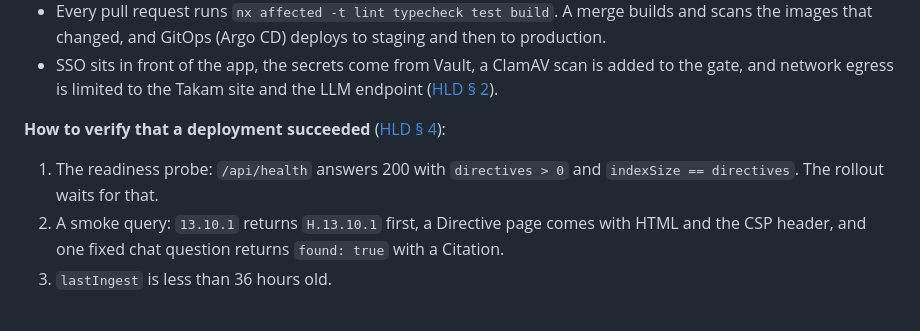
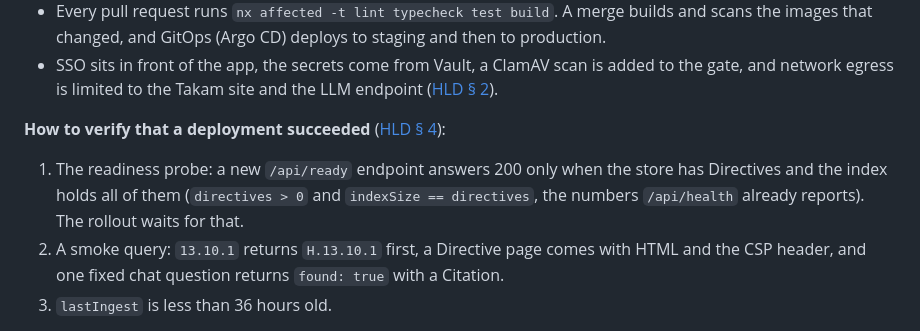
Before and after one commit to sternyishai/takam-directives-poc, a Markdown page: README.md, the part around one of its changes. Drawn GitHub-style.

```diff
--- a/README.md
+++ b/README.md
@@ -322,7 +322,7 @@ Prettier checks code and config only. The Markdown docs are hand-written and kep
 - SSO sits in front of the app, the secrets come from Vault, a ClamAV scan is added to the gate, and network egress is limited to the Takam site and the LLM endpoint ([HLD § 2](docs/production-hld.md#2-security)).
 
 **How to verify that a deployment succeeded** ([HLD § 4](docs/production-hld.md#4-how-to-verify-a-deployment)):
-1. The readiness probe: `/api/health` answers 200 with `directives > 0` and `indexSize == directives`. The rollout waits for that.
+1. The readiness probe: a new `/api/ready` endpoint answers 200 only when the store has Directives and the index holds all of them (`directives > 0` and `indexSize == directives`, the numbers `/api/health` already reports). The rollout waits for that.
 2. A smoke query: `13.10.1` returns `H.13.10.1` first, a Directive page comes with HTML and the CSP header, and one fixed chat question returns `found: true` with a Citation.
 3. `lastIngest` is less than 36 hours old.
 
```
Also changed, not shown: other parts of README.md (+2 -2 lines), docs/plan.md (+1 -1 lines), docs/production-hld.md (+4 -4 lines), docs/diagrams/ingest-pipeline.png, 1 other file.
